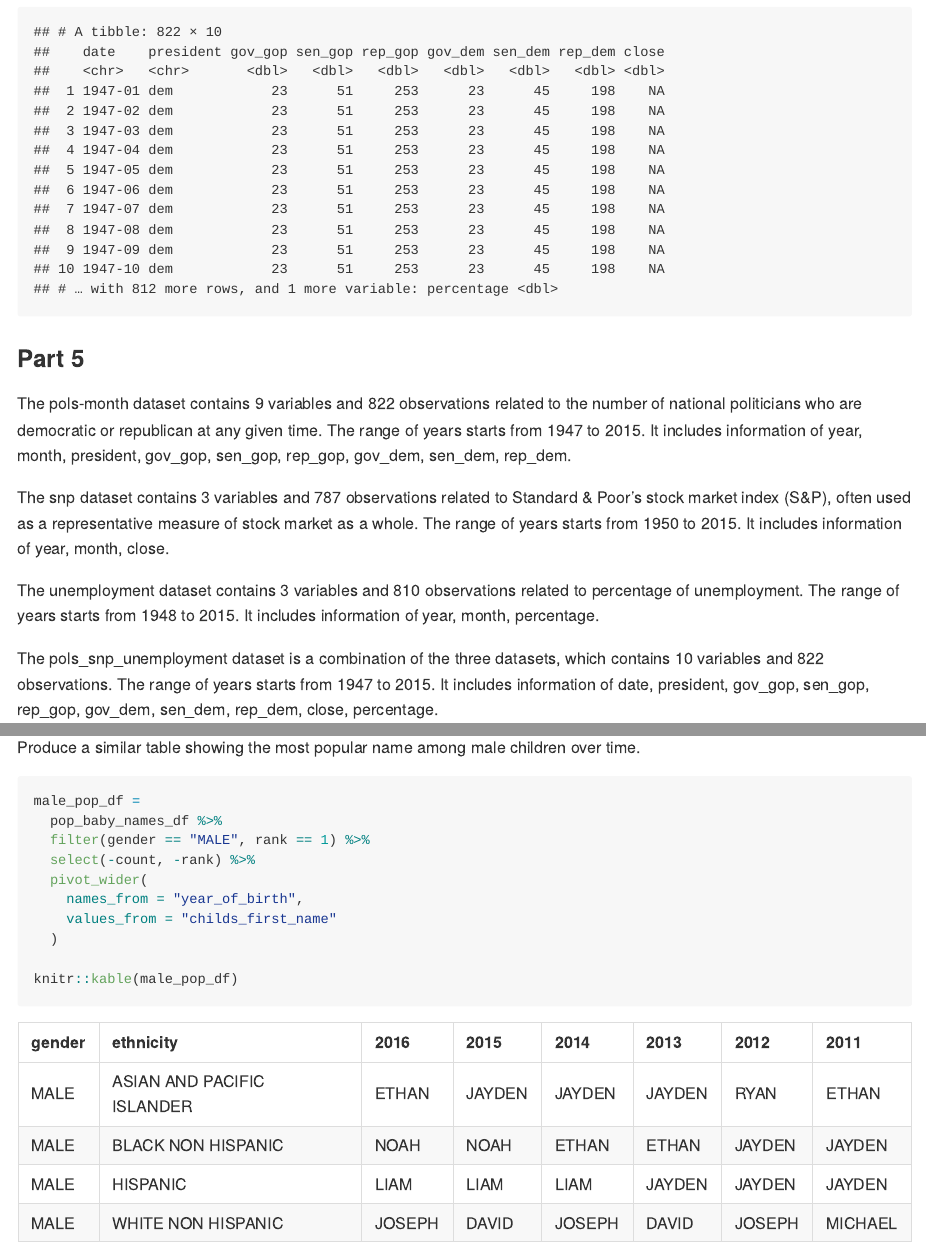
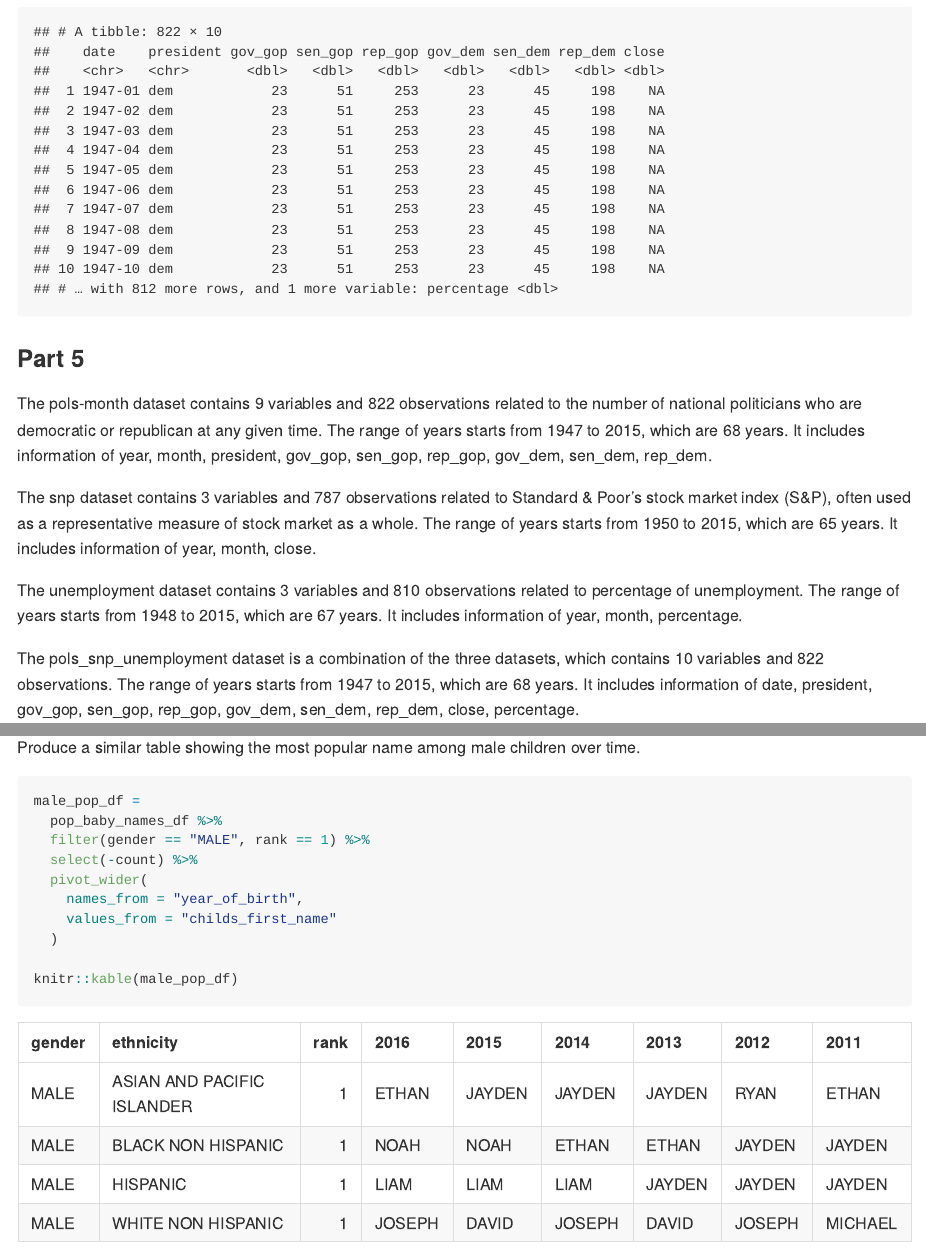
Before and after one commit to wq2161/p8105_hw2_wq2161, an R Markdown document (p8105_hw2_wq2161.Rmd): the page in a window 1100 px wide, from 5770 px down, and a second part further down, joined at a grey line. The pictures show the output file p8105_hw2_wq2161.md that the author committed with the source, drawn offline in the style of GitHub; long lines of code are wrapped.

Commit message:
Added range of years and finished the homework

```diff
--- a/p8105_hw2_wq2161.Rmd
+++ b/p8105_hw2_wq2161.Rmd
@@ -205,13 +205,13 @@ pols_snp_unemployment_df
 
 ### Part 5
 
-The pols-month dataset contains `r ncol(pols_month_df)` variables and `r nrow(pols_month_df)` observations related to the number of national politicians who are democratic or republican at any given time. The range of years starts from `r min(pull(pols_month_df, year))` to `r max(pull(pols_month_df, year))`. It includes information of `r names(pols_month_df)`.
+The pols-month dataset contains `r ncol(pols_month_df)` variables and `r nrow(pols_month_df)` observations related to the number of national politicians who are democratic or republican at any given time. The range of years starts from `r min(pull(pols_month_df, year))` to `r max(pull(pols_month_df, year))`, which are `r max(pull(pols_month_df, year)) - min(pull(pols_month_df, year))` years. It includes information of `r names(pols_month_df)`.
 
-The snp dataset contains `r ncol(snp_df)` variables and `r nrow(snp_df)` observations related to Standard & Poor’s stock market index (S&P), often used as a representative measure of stock market as a whole. The range of years starts from `r min(pull(snp_df, year))` to `r max(pull(snp_df, year))`. It includes information of `r names(snp_df)`.
+The snp dataset contains `r ncol(snp_df)` variables and `r nrow(snp_df)` observations related to Standard & Poor’s stock market index (S&P), often used as a representative measure of stock market as a whole. The range of years starts from `r min(pull(snp_df, year))` to `r max(pull(snp_df, year))`, which are `r max(pull(snp_df, year)) - min(pull(snp_df, year))` years. It includes information of `r names(snp_df)`.
 
-The unemployment dataset contains `r ncol(unemployment_tidy)` variables and `r nrow(unemployment_tidy)` observations related to percentage of unemployment. The range of years starts from `r min(pull(unemployment_tidy, year))` to `r max(pull(unemployment_tidy, year))`. It includes information of `r names(unemployment_tidy)`.
+The unemployment dataset contains `r ncol(unemployment_tidy)` variables and `r nrow(unemployment_tidy)` observations related to percentage of unemployment. The range of years starts from `r min(pull(unemployment_tidy, year))` to `r max(pull(unemployment_tidy, year))`, which are `r max(pull(unemployment_tidy, year)) - min(pull(unemployment_tidy, year))` years. It includes information of `r names(unemployment_tidy)`.
 
-The pols_snp_unemployment dataset is a combination of the three datasets, which contains `r ncol(pols_snp_unemployment_df)` variables and `r nrow(pols_snp_unemployment_df)` observations. The range of years starts from `r min(substr(pull(pols_snp_unemployment_df, date), 1, 4))` to `r max(substr(pull(pols_snp_unemployment_df, date), 1, 4))`. It includes information of `r names(pols_snp_unemployment_df)`.
+The pols_snp_unemployment dataset is a combination of the three datasets, which contains `r ncol(pols_snp_unemployment_df)` variables and `r nrow(pols_snp_unemployment_df)` observations. The range of years starts from `r min(substr(pull(pols_snp_unemployment_df, date), 1, 4))` to `r max(substr(pull(pols_snp_unemployment_df, date), 1, 4))`, which are `r max(as.numeric(substr(pull(pols_snp_unemployment_df, date), 1, 4))) - min(as.numeric(substr(pull(pols_snp_unemployment_df, date), 1, 4)))` years. It includes information of `r names(pols_snp_unemployment_df)`.
 
 
 ## Problem 3
@@ -264,7 +264,7 @@ Produce a similar table showing the most popular name among male children over t
 male_pop_df =
   pop_baby_names_df %>%
   filter(gender == "MALE", rank == 1) %>%
-  select(-count, -rank) %>%
+  select(-count) %>%
   pivot_wider(
     names_from = "year_of_birth",
     values_from = "childs_first_name"
```
Also changed, not shown: p8105_hw2_wq2161.md.
